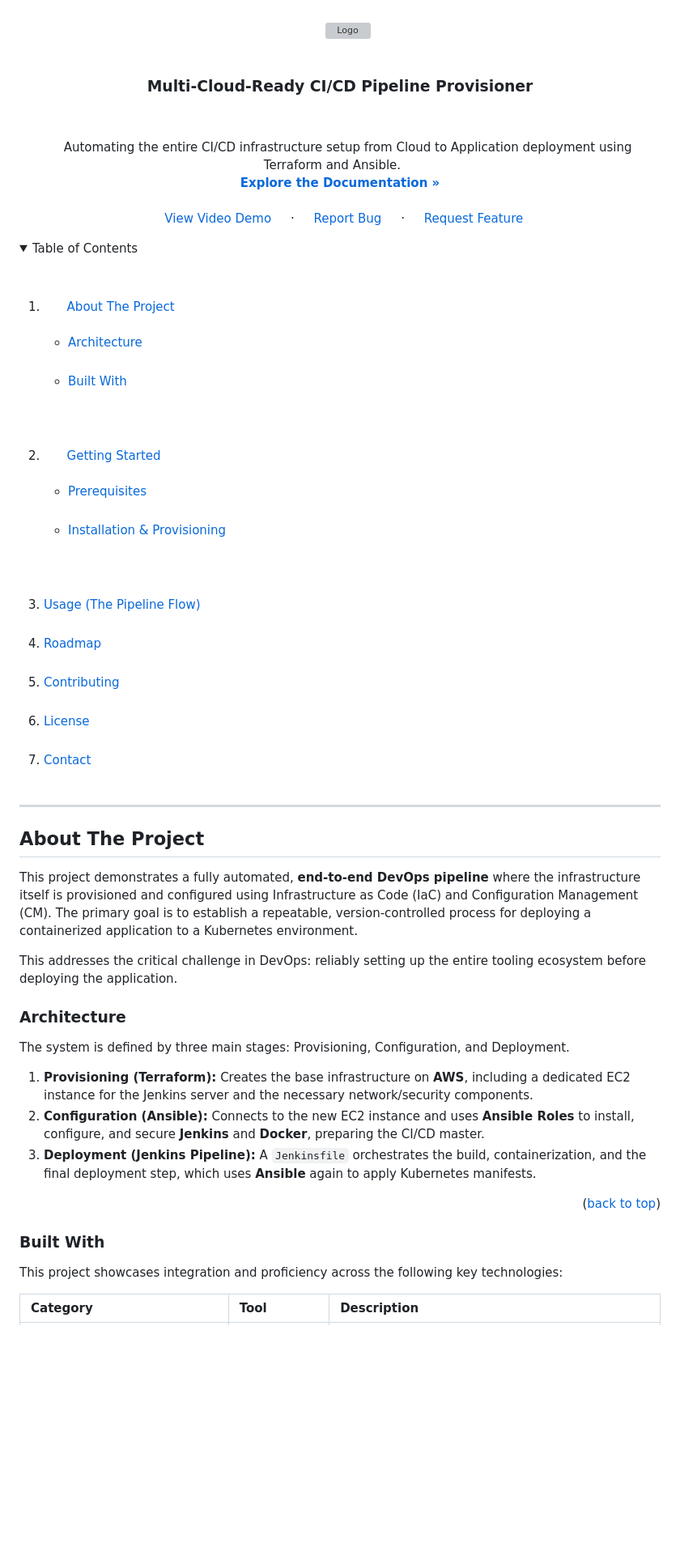
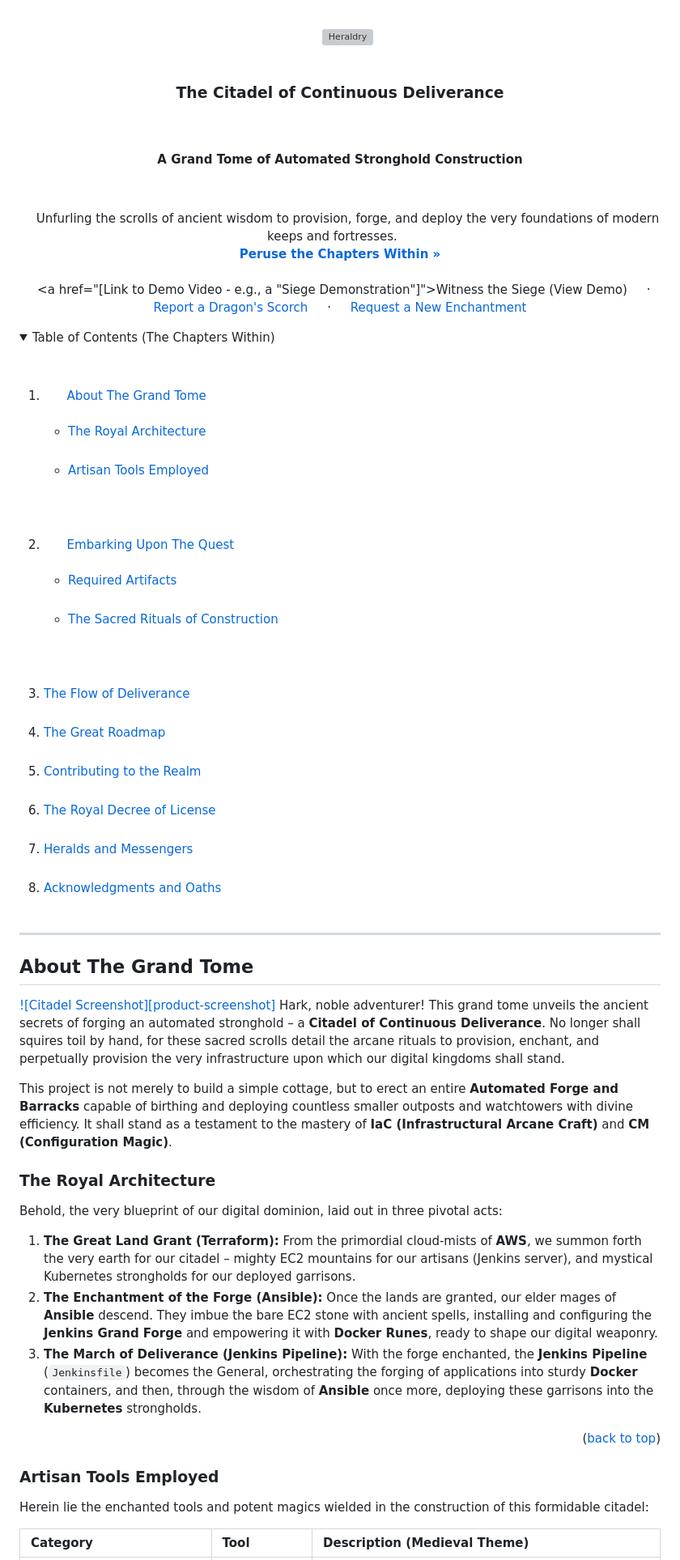
Before and after one commit to P20000/Multi-Cloud-Ready-CI-CD-Pipeline-Provisioner, a Markdown page: README.md, the part around the change printed below. Shown: that part at 81% size. Drawn GitHub-style; folded sections open; blank space fills up the shorter version; grey boxes are pictures that could not be loaded.

```diff
--- a/README.md
+++ b/README.md
@@ -10,73 +10,72 @@
 <br />
 <div align="center">
   <a href="https://github.com/P20000/ci-cd-provisioner">
-    <img src="https://i.imgur.com/8QjN4Nl.png" alt="Logo" width="80" height="80">
-  </a>
+    <img src="https://i.imgur.com/8QjN4Nl.png" alt="Heraldry" width="80" height="80">   </a>
 
-  <h3 align="center">Multi-Cloud-Ready CI/CD Pipeline Provisioner</h3>
+  <h3 align="center">The Citadel of Continuous Deliverance</h3>
+  <h4 align="center">A Grand Tome of Automated Stronghold Construction</h4>
 
   <p align="center">
-    Automating the entire CI/CD infrastructure setup from Cloud to Application deployment using Terraform and Ansible.
+    Unfurling the scrolls of ancient wisdom to provision, forge, and deploy the very foundations of modern keeps and fortresses.
     <br />
-    <a href="#about-the-project"><strong>Explore the Documentation »</strong></a>
+    <a href="#about-the-grand-tome"><strong>Peruse the Chapters Within »</strong></a>
     <br />
     <br />
-    <a href="[Link to Demo Video]">View Video Demo</a>
+    <a href="[Link to Demo Video - e.g., a "Siege Demonstration"]">Witness the Siege (View Demo)</a>
     &middot;
-    <a href="https://github.com/P20000/ci-cd-provisioner/issues/new?labels=bug&template=bug-report---.md">Report Bug</a>
+    <a href="https://github.com/P20000/ci-cd-provisioner/issues/new?labels=bug&template=bug-report---.md">Report a Dragon's Scorch</a>
     &middot;
-    <a href="https://github.com/P20000/ci-cd-provisioner/issues/new?labels=enhancement&template=feature-request---.md">Request Feature</a>
+    <a href="https://github.com/P20000/ci-cd-provisioner/issues/new?labels=enhancement&template=feature-request---.md">Request a New Enchantment</a>
   </p>
 </div>
 
 <details>
-  <summary>Table of Contents</summary>
+  <summary>Table of Contents (The Chapters Within)</summary>
   <ol>
     <li>
-      <a href="#about-the-project">About The Project</a>
+      <a href="#about-the-grand-tome">About The Grand Tome</a>
       <ul>
-        <li><a href="#architecture">Architecture</a></li>
-        <li><a href="#built-with">Built With</a></li>
+        <li><a href="#the-royal-architecture">The Royal Architecture</a></li>
+        <li><a href="#artisan-tools-employed">Artisan Tools Employed</a></li>
       </ul>
     </li>
     <li>
-      <a href="#getting-started">Getting Started</a>
+      <a href="#embarking-upon-the-quest">Embarking Upon The Quest</a>
       <ul>
-        <li><a href="#prerequisites">Prerequisites</a></li>
-        <li><a href="#installation">Installation & Provisioning</a></li>
+        <li><a href="#required-artifacts">Required Artifacts</a></li>
+        <li><a href="#the-sacred-rituals-of-construction">The Sacred Rituals of Construction</a></li>
       </ul>
     </li>
-    <li><a href="#usage">Usage (The Pipeline Flow)</a></li>
-    <li><a href="#roadmap">Roadmap</a></li>
-    <li><a href="#contributing">Contributing</a></li>
-    <li><a href="#license">License</a></li>
-    <li><a href="#contact">Contact</a></li>
+    <li><a href="#the-flow-of-deliverance">The Flow of Deliverance</a></li>
+    <li><a href="#the-great-roadmap">The Great Roadmap</a></li>
+    <li><a href="#contributing-to-the-realm">Contributing to the Realm</a></li>
+    <li><a href="#the-royal-decree-of-license">The Royal Decree of License</a></li>
+    <li><a href="#heralds-and-messengers">Heralds and Messengers</a></li>
+    <li><a href="#acknowledgements-and-oaths">Acknowledgments and Oaths</a></li>
   </ol>
 </details>
 
 ---
 
-## About The Project
+## About The Grand Tome
 
-This project demonstrates a fully automated, **end-to-end DevOps pipeline** where the infrastructure itself is provisioned and configured using Infrastructure as Code (IaC) and Configuration Management (CM). The primary goal is to establish a repeatable, version-controlled process for deploying a containerized application to a Kubernetes environment.
+[![Citadel Screenshot][product-screenshot]](https://example.com) Hark, noble adventurer! This grand tome unveils the ancient secrets of forging an automated stronghold – a **Citadel of Continuous Deliverance**. No longer shall squires toil by hand, for these sacred scrolls detail the arcane rituals to provision, enchant, and perpetually provision the very infrastructure upon which our digital kingdoms shall stand.
 
-This addresses the critical challenge in DevOps: reliably setting up the entire tooling ecosystem before deploying the application.
+This project is not merely to build a simple cottage, but to erect an entire **Automated Forge and Barracks** capable of birthing and deploying countless smaller outposts and watchtowers with divine efficiency. It shall stand as a testament to the mastery of **IaC (Infrastructural Arcane Craft)** and **CM (Configuration Magic)**.
 
-### Architecture
+### The Royal Architecture
 
-The system is defined by three main stages: Provisioning, Configuration, and Deployment.
+Behold, the very blueprint of our digital dominion, laid out in three pivotal acts:
 
-1.  **Provisioning (Terraform):** Creates the base infrastructure on **AWS**, including a dedicated EC2 instance for the Jenkins server and the necessary network/security components.
-2.  **Configuration (Ansible):** Connects to the new EC2 instance and uses **Ansible Roles** to install, configure, and secure **Jenkins** and **Docker**, preparing the CI/CD master.
-3.  **Deployment (Jenkins Pipeline):** A `Jenkinsfile` orchestrates the build, containerization, and the final deployment step, which uses **Ansible** again to apply Kubernetes manifests.
-
-
+1.  **The Great Land Grant (Terraform):** From the primordial cloud-mists of **AWS**, we summon forth the very earth for our citadel – mighty EC2 mountains for our artisans (Jenkins server), and mystical Kubernetes strongholds for our deployed garrisons.
+2.  **The Enchantment of the Forge (Ansible):** Once the lands are granted, our elder mages of **Ansible** descend. They imbue the bare EC2 stone with ancient spells, installing and configuring the **Jenkins Grand Forge** and empowering it with **Docker Runes**, ready to shape our digital weaponry.
+3.  **The March of Deliverance (Jenkins Pipeline):** With the forge enchanted, the **Jenkins Pipeline** (`Jenkinsfile`) becomes the General, orchestrating the forging of applications into sturdy **Docker** containers, and then, through the wisdom of **Ansible** once more, deploying these garrisons into the **Kubernetes** strongholds.
 
 <p align="right">(<a href="#readme-top">back to top</a>)</p>
 
-### Built With
+### Artisan Tools Employed
 
-This project showcases integration and proficiency across the following key technologies:
+Herein lie the enchanted tools and potent magics wielded in the construction of this formidable citadel:
 
-| Category | Tool | Description |
+| Category | Tool | Description (Medieval Theme) |
 | :--- | :--- | :--- |
```
Also changed, not shown: other parts of README.md (+101 -82 lines).
